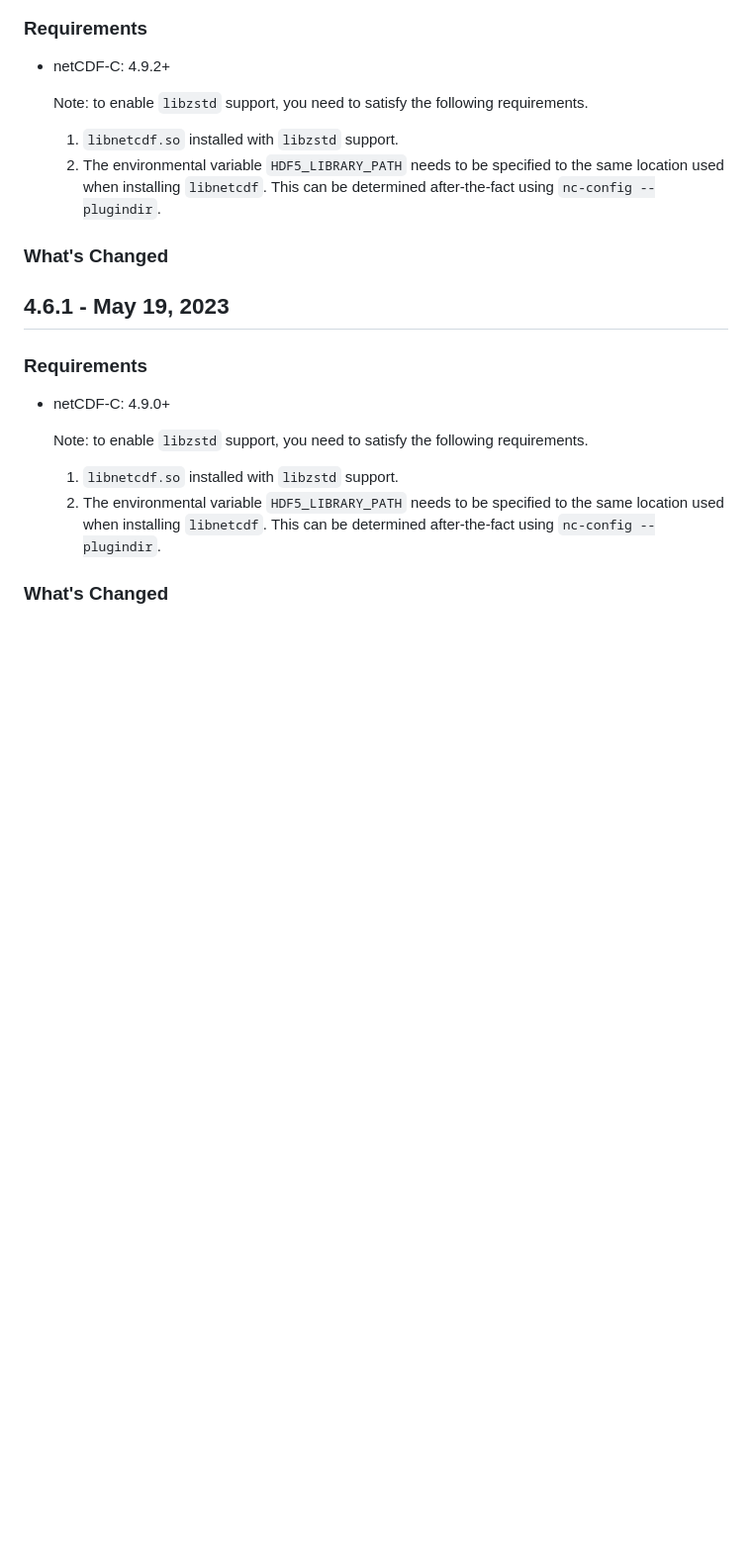
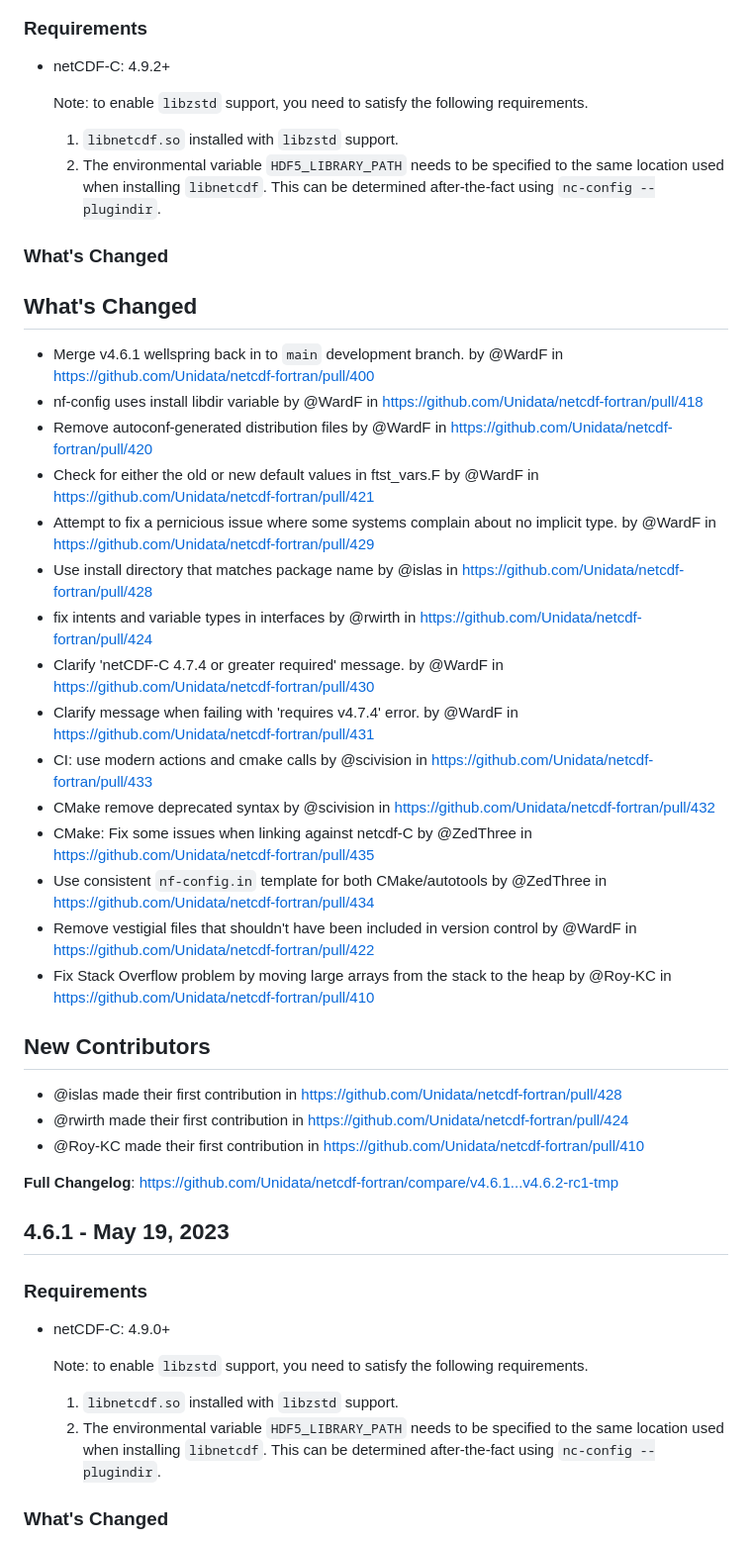
Before and after one commit to Unidata/netcdf-fortran, a Markdown page: RELEASE_NOTES.md, the part around the change. Shown at 99% size. Drawn GitHub-style; blank space fills up the shorter version.

Commit message:
Update Release Notes.

```diff
--- a/RELEASE_NOTES.md
+++ b/RELEASE_NOTES.md
@@ -21,6 +21,29 @@ Entries are in reverse chronological order (most recent first).
 
 ### What's Changed
 
+## What's Changed
+* Merge v4.6.1 wellspring back in to `main` development branch. by @WardF in https://github.com/Unidata/netcdf-fortran/pull/400
+* nf-config uses install libdir variable by @WardF in https://github.com/Unidata/netcdf-fortran/pull/418
+* Remove autoconf-generated distribution files by @WardF in https://github.com/Unidata/netcdf-fortran/pull/420
+* Check for either the old or new default values in ftst_vars.F by @WardF in https://github.com/Unidata/netcdf-fortran/pull/421
+* Attempt to fix a pernicious issue where some systems complain about no implicit type. by @WardF in https://github.com/Unidata/netcdf-fortran/pull/429
+* Use install directory that matches package name by @islas in https://github.com/Unidata/netcdf-fortran/pull/428
+* fix intents and variable types in interfaces by @rwirth in https://github.com/Unidata/netcdf-fortran/pull/424
+* Clarify 'netCDF-C 4.7.4 or greater required' message. by @WardF in https://github.com/Unidata/netcdf-fortran/pull/430
+* Clarify message when failing with 'requires v4.7.4' error.  by @WardF in https://github.com/Unidata/netcdf-fortran/pull/431
+* CI: use modern actions and cmake calls by @scivision in https://github.com/Unidata/netcdf-fortran/pull/433
+* CMake remove deprecated syntax by @scivision in https://github.com/Unidata/netcdf-fortran/pull/432
+* CMake: Fix some issues when linking against netcdf-C by @ZedThree in https://github.com/Unidata/netcdf-fortran/pull/435
+* Use consistent `nf-config.in` template for both CMake/autotools by @ZedThree in https://github.com/Unidata/netcdf-fortran/pull/434
+* Remove vestigial files that shouldn't have been included in version control by @WardF in https://github.com/Unidata/netcdf-fortran/pull/422
+* Fix Stack Overflow problem by moving large arrays from the stack to the heap by @Roy-KC in https://github.com/Unidata/netcdf-fortran/pull/410
+
+## New Contributors
+* @islas made their first contribution in https://github.com/Unidata/netcdf-fortran/pull/428
+* @rwirth made their first contribution in https://github.com/Unidata/netcdf-fortran/pull/424
+* @Roy-KC made their first contribution in https://github.com/Unidata/netcdf-fortran/pull/410
+
+**Full Changelog**: https://github.com/Unidata/netcdf-fortran/compare/v4.6.1...v4.6.2-rc1-tmp
 
 ## 4.6.1 - May 19, 2023
 
```
